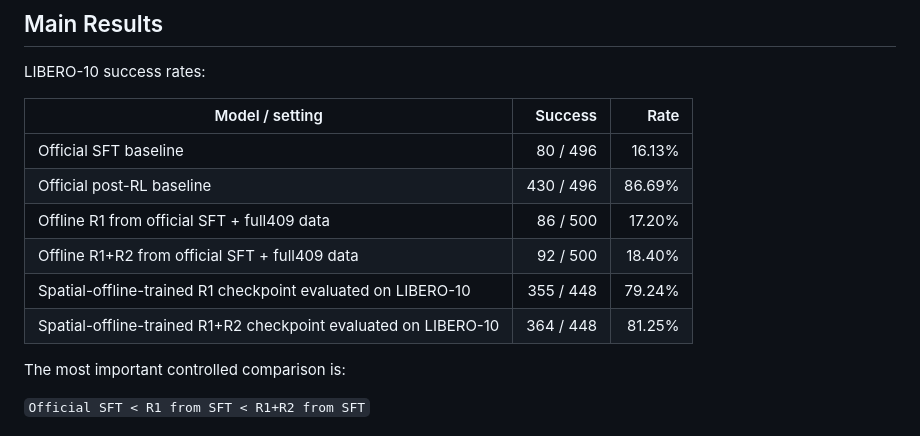
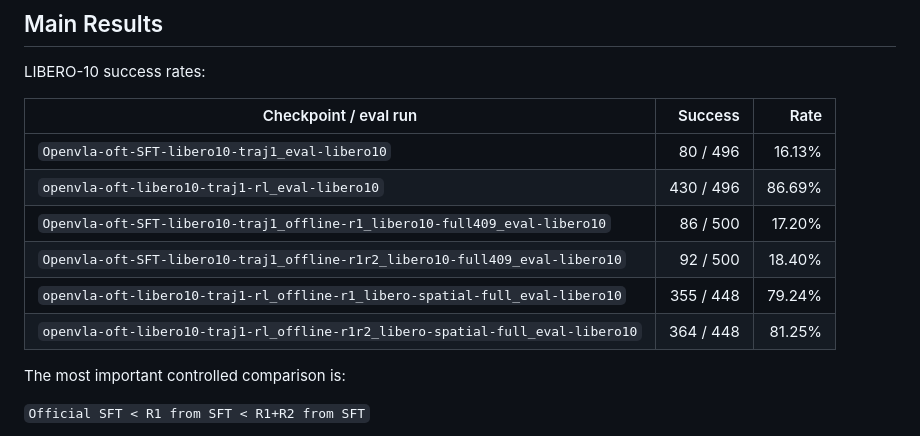
Before and after one commit to Leo-Haochen-Liu/spare-lite-libero10-offline-rl, a Markdown page: README.md, the part around the change. Drawn GitHub-style.

Commit message:
Standardize result run names

```diff
--- a/README.md
+++ b/README.md
@@ -20,14 +20,14 @@ baseline under limited compute and time.
 
 LIBERO-10 success rates:
 
-| Model / setting | Success | Rate |
+| Checkpoint / eval run | Success | Rate |
 |---|---:|---:|
-| Official SFT baseline | 80 / 496 | 16.13% |
-| Official post-RL baseline | 430 / 496 | 86.69% |
-| Offline R1 from official SFT + full409 data | 86 / 500 | 17.20% |
-| Offline R1+R2 from official SFT + full409 data | 92 / 500 | 18.40% |
-| Spatial-offline-trained R1 checkpoint evaluated on LIBERO-10 | 355 / 448 | 79.24% |
-| Spatial-offline-trained R1+R2 checkpoint evaluated on LIBERO-10 | 364 / 448 | 81.25% |
+| `Openvla-oft-SFT-libero10-traj1_eval-libero10` | 80 / 496 | 16.13% |
+| `openvla-oft-libero10-traj1-rl_eval-libero10` | 430 / 496 | 86.69% |
+| `Openvla-oft-SFT-libero10-traj1_offline-r1_libero10-full409_eval-libero10` | 86 / 500 | 17.20% |
+| `Openvla-oft-SFT-libero10-traj1_offline-r1r2_libero10-full409_eval-libero10` | 92 / 500 | 18.40% |
+| `openvla-oft-libero10-traj1-rl_offline-r1_libero-spatial-full_eval-libero10` | 355 / 448 | 79.24% |
+| `openvla-oft-libero10-traj1-rl_offline-r1r2_libero-spatial-full_eval-libero10` | 364 / 448 | 81.25% |
 
 The most important controlled comparison is:
 
```
